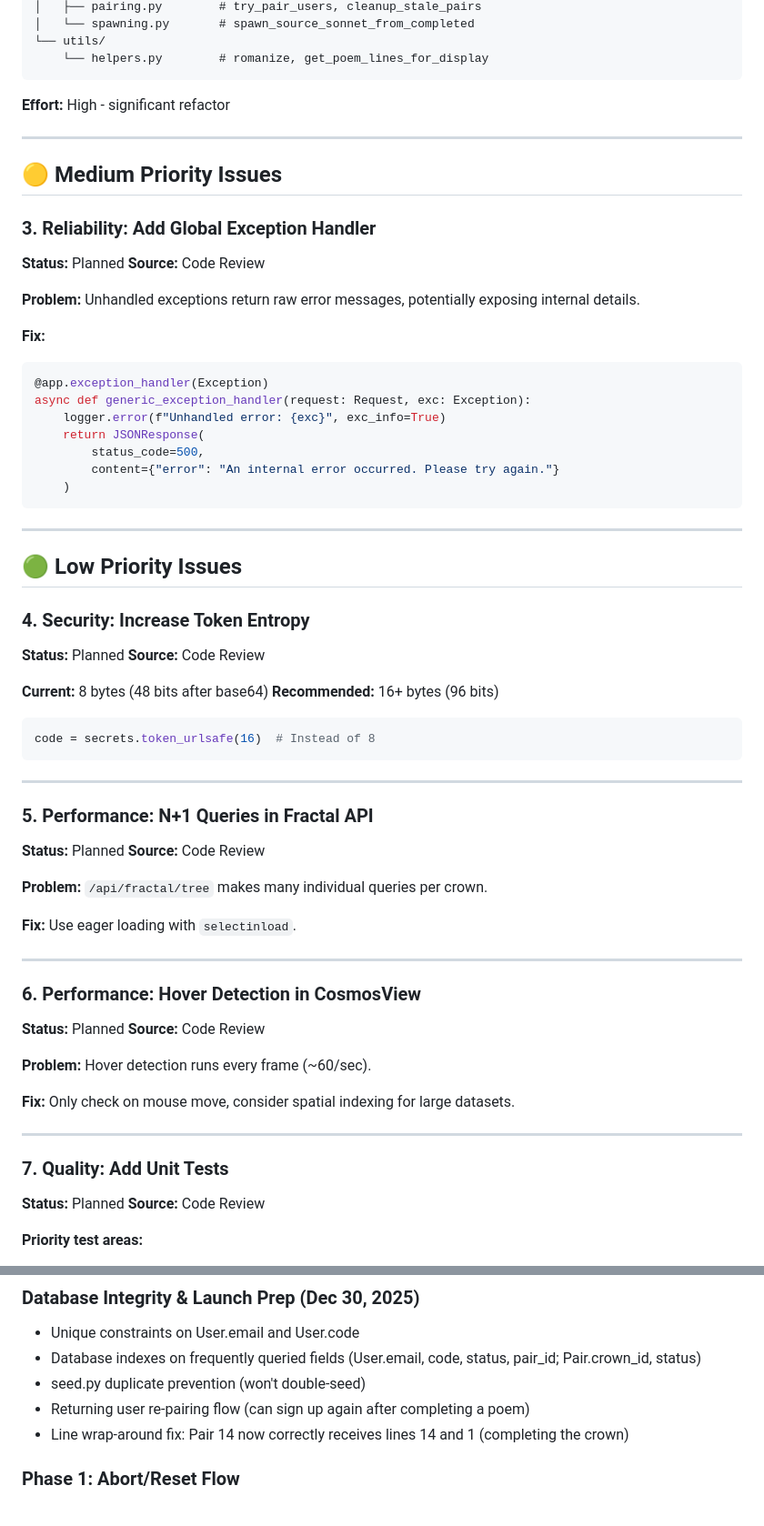
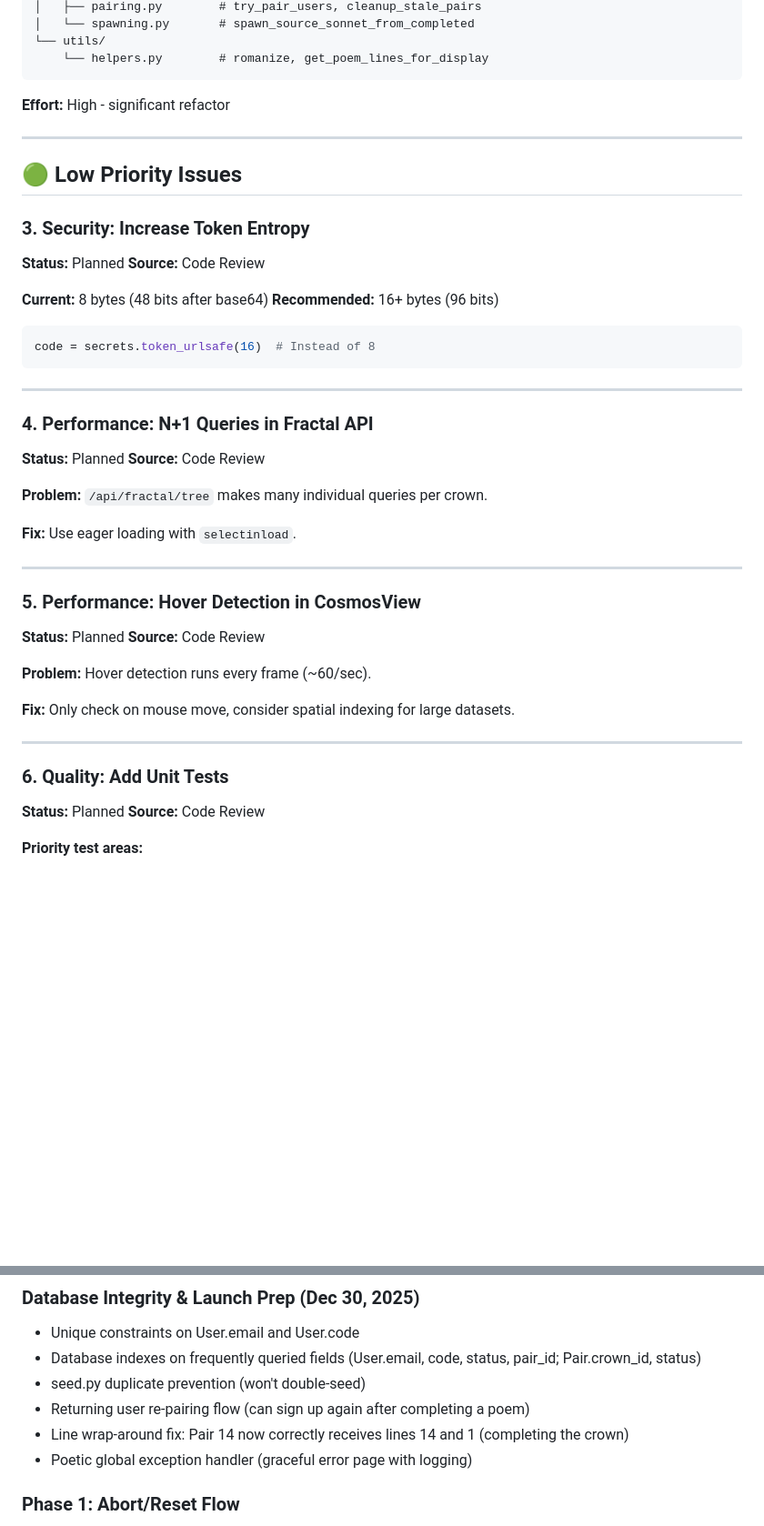
Before and after one commit to future-tripper/psny-mayday, a Markdown page: FEATURE_ROADMAP.md, 2 parts joined by grey strips. Shown at 91% size. Drawn GitHub-style; blank space fills up the shorter version.

Commit message:
Update roadmap: mark exception handler complete
🤖 Generated with [Claude Code](https://claude.com/claude-code)

Co-Authored-By: Claude <noreply@anthropic.com>

````diff
--- a/FEATURE_ROADMAP.md
+++ b/FEATURE_ROADMAP.md
@@ -58,30 +58,9 @@ app/
 
 ---
 
-## 🟡 Medium Priority Issues
-
-### 3. Reliability: Add Global Exception Handler
-**Status:** Planned
-**Source:** Code Review
-
-**Problem:** Unhandled exceptions return raw error messages, potentially exposing internal details.
-
-**Fix:**
-```python
-@app.exception_handler(Exception)
-async def generic_exception_handler(request: Request, exc: Exception):
-    logger.error(f"Unhandled error: {exc}", exc_info=True)
-    return JSONResponse(
-        status_code=500,
-        content={"error": "An internal error occurred. Please try again."}
-    )
-```
-
----
-
 ## 🟢 Low Priority Issues
 
-### 4. Security: Increase Token Entropy
+### 3. Security: Increase Token Entropy
 **Status:** Planned
 **Source:** Code Review
 
@@ -94,7 +73,7 @@ code = secrets.token_urlsafe(16)  # Instead of 8
 
 ---
 
-### 5. Performance: N+1 Queries in Fractal API
+### 4. Performance: N+1 Queries in Fractal API
 **Status:** Planned
 **Source:** Code Review
 
@@ -104,7 +83,7 @@ code = secrets.token_urlsafe(16)  # Instead of 8
 
 ---
 
-### 6. Performance: Hover Detection in CosmosView
+### 5. Performance: Hover Detection in CosmosView
 **Status:** Planned
 **Source:** Code Review
 
@@ -114,7 +93,7 @@ code = secrets.token_urlsafe(16)  # Instead of 8
 
 ---
 
-### 7. Quality: Add Unit Tests
+### 6. Quality: Add Unit Tests
 **Status:** Planned
 **Source:** Code Review
 
@@ -159,6 +138,7 @@ Allow users to collaborate with Claude when no human partner is available.
 - seed.py duplicate prevention (won't double-seed)
 - Returning user re-pairing flow (can sign up again after completing a poem)
 - Line wrap-around fix: Pair 14 now correctly receives lines 14 and 1 (completing the crown)
+- Poetic global exception handler (graceful error page with logging)
 
 ### Phase 1: Abort/Reset Flow
 - User-initiated leave with poem preview
````
